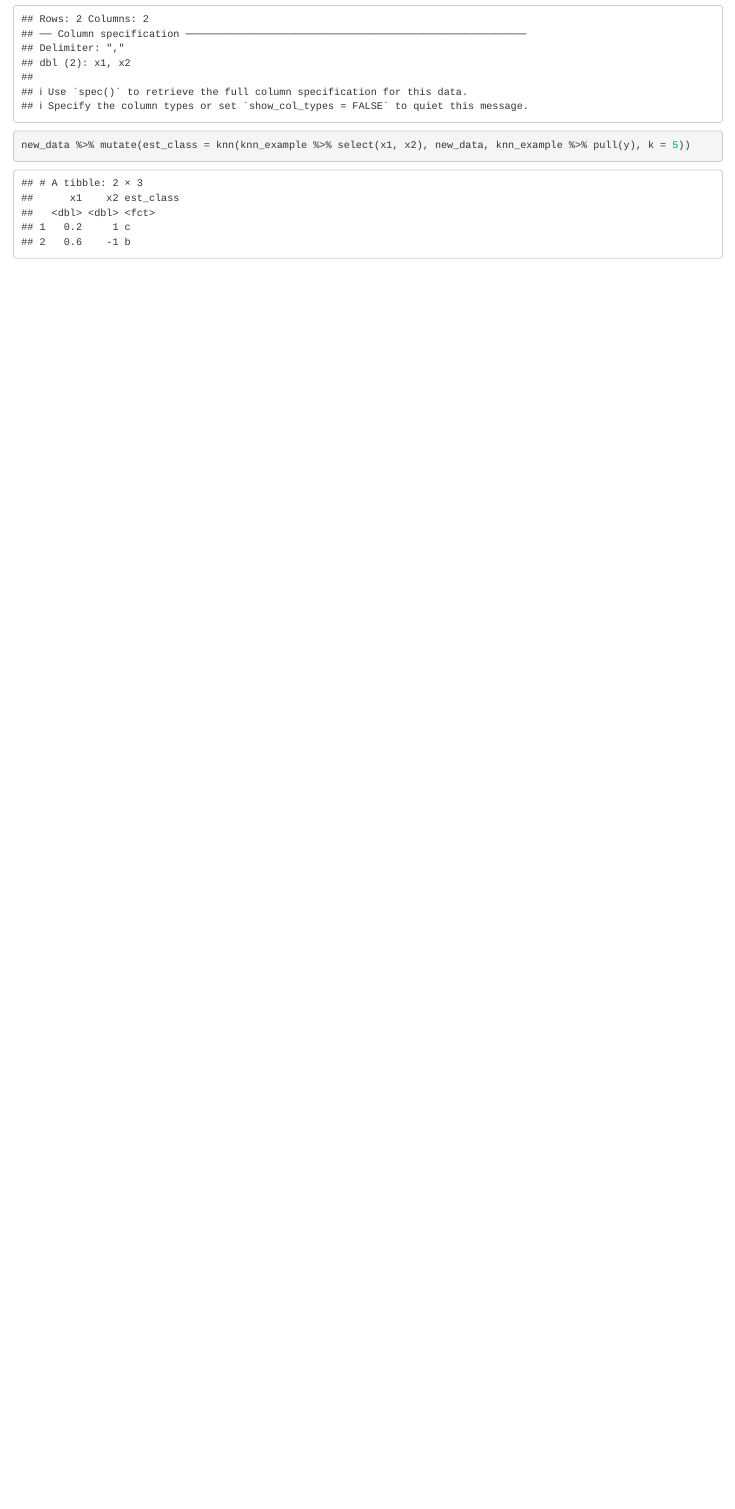
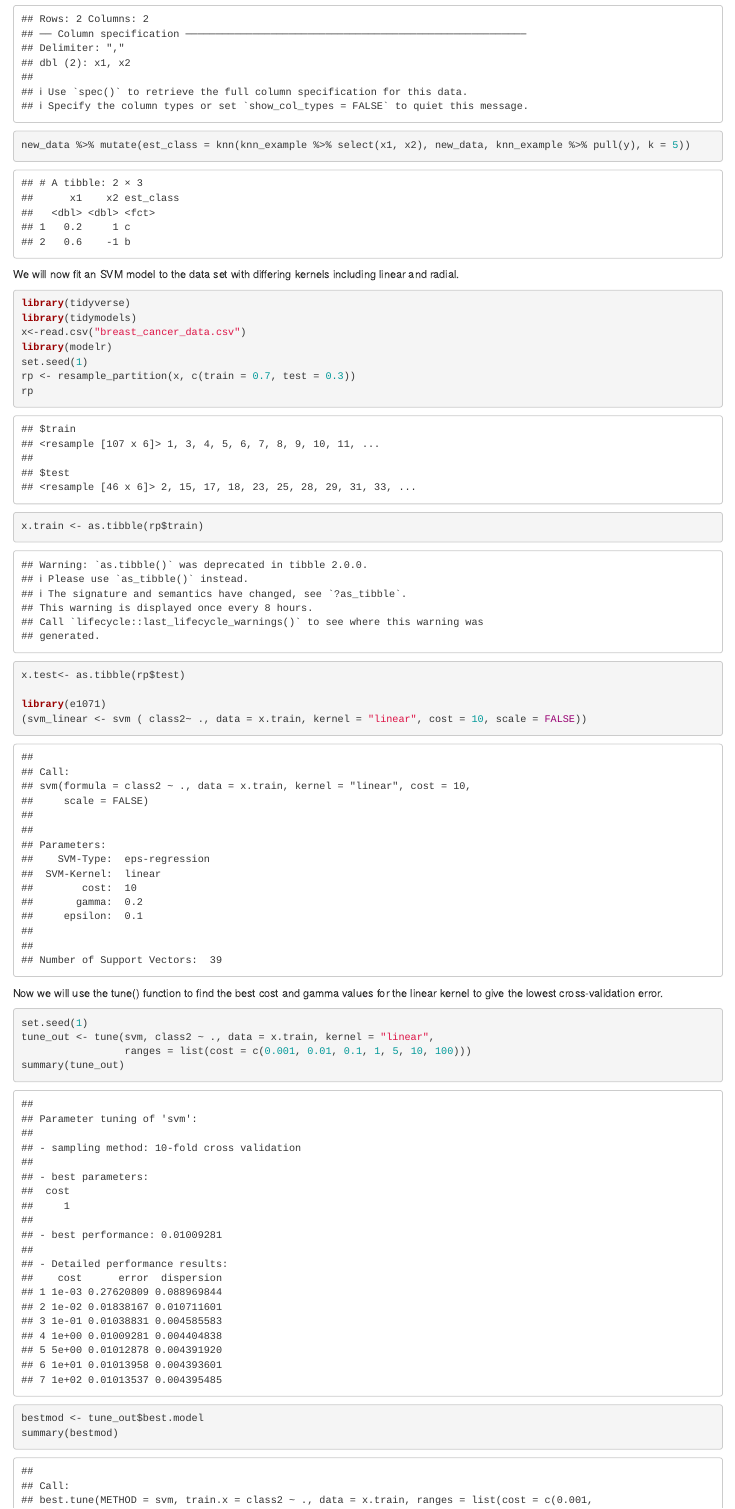
Before and after one commit to kntenney/finalproject, an R Markdown document (Dummy file.Rmd): the page in a window 1100 px wide, from 9070 px down. Rendered offline with R 4.5, knitr and Pandoc, with nearby package versions; code that draws random numbers runs with fixed seeds of ours; some code elsewhere in the file could not run offline.

Commit message:
svm added

````diff
--- a/Dummy file.Rmd
+++ b/Dummy file.Rmd
@@ -276,3 +276,30 @@ new_data <- read_csv("x1, x2
                       0.6, -1")
 new_data %>% mutate(est_class = knn(knn_example %>% select(x1, x2), new_data, knn_example %>% pull(y), k = 5))
 ```
+
+
+We will now fit an SVM model to the data set with differing kernels including linear and radial.
+```{r}
+library(tidyverse)
+library(tidymodels)
+x<-read.csv("breast_cancer_data.csv")
+library(modelr)
+set.seed(1)
+rp <- resample_partition(x, c(train = 0.7, test = 0.3))
+rp
+x.train <- as.tibble(rp$train)
+x.test<- as.tibble(rp$test)
+
+library(e1071)
+(svm_linear <- svm ( class2~ ., data = x.train, kernel = "linear", cost = 10, scale = FALSE))
+
+```
+
+Now we will use the tune() function to find the best cost and gamma values for the linear kernel to give the lowest cross-validation error.
+```{r}
+set.seed(1)
+tune_out <- tune(svm, class2 ~ ., data = x.train, kernel = "linear",
+                 ranges = list(cost = c(0.001, 0.01, 0.1, 1, 5, 10, 100)))
+summary(tune_out)
+bestmod <- tune_out$best.model
+summary(bestmod)
````
Also changed, not shown: Dummy file.Rmd (23 more changed lines), 2 other files.
